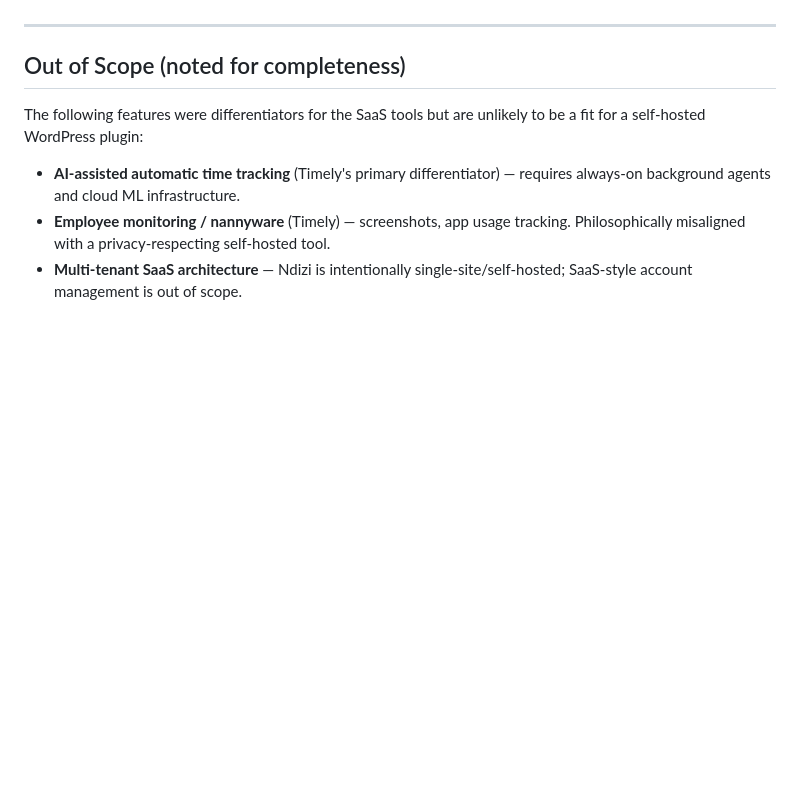
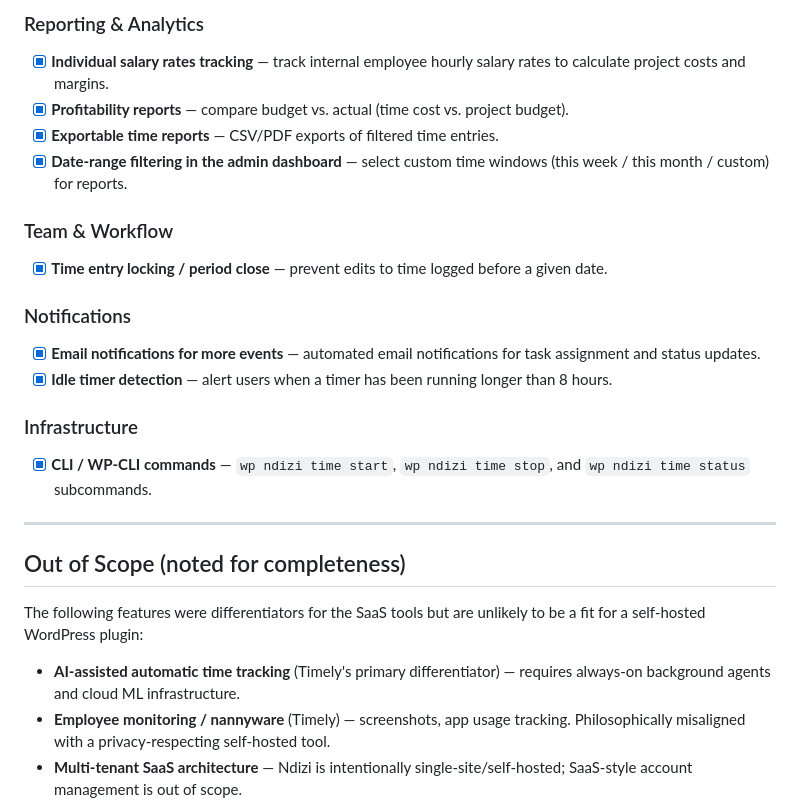
Before and after one commit to georgestephanis/plugins, a Markdown page: ndizi-project-management/TODO.md, the part around one of its changes. Rendered like a GitHub page; blank space fills up the shorter version.

```diff
--- a/ndizi-project-management/TODO.md
+++ b/ndizi-project-management/TODO.md
@@ -89,3 +72,18 @@ Items are grouped by area and roughly ordered by how often the gap appeared acro
+### Reporting & Analytics
+- [x] **Individual salary rates tracking** — track internal employee hourly salary rates to calculate project costs and margins.
+- [x] **Profitability reports** — compare budget vs. actual (time cost vs. project budget).
+- [x] **Exportable time reports** — CSV/PDF exports of filtered time entries.
+- [x] **Date-range filtering in the admin dashboard** — select custom time windows (this week / this month / custom) for reports.
+
+### Team & Workflow
+- [x] **Time entry locking / period close** — prevent edits to time logged before a given date.
+
+### Notifications
+- [x] **Email notifications for more events** — automated email notifications for task assignment and status updates.
+- [x] **Idle timer detection** — alert users when a timer has been running longer than 8 hours.
+
+### Infrastructure
+- [x] **CLI / WP-CLI commands** — `wp ndizi time start`, `wp ndizi time stop`, and `wp ndizi time status` subcommands.
 
 ---
 
```
Also changed, not shown: other parts of ndizi-project-management/TODO.md (+15 -32 lines).
